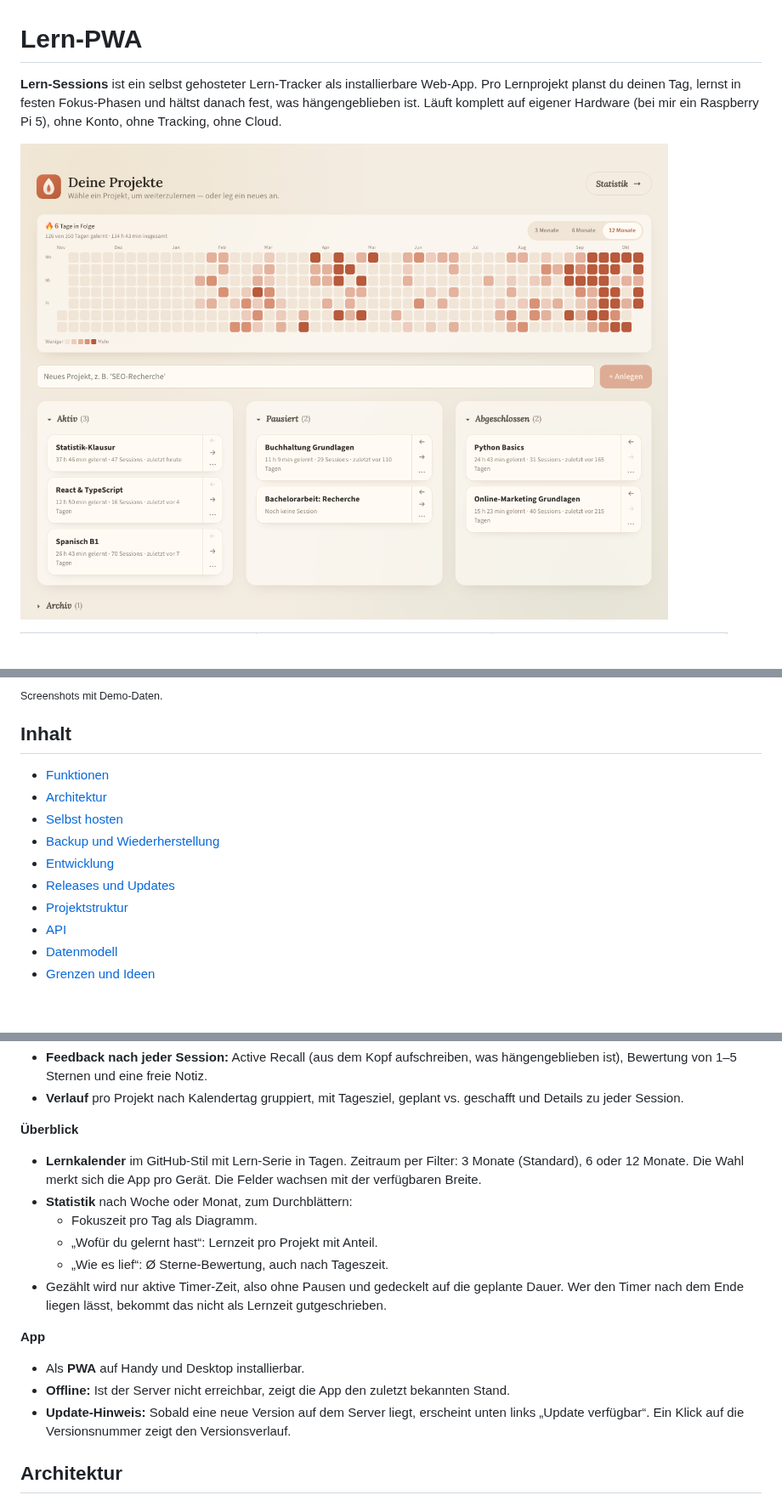
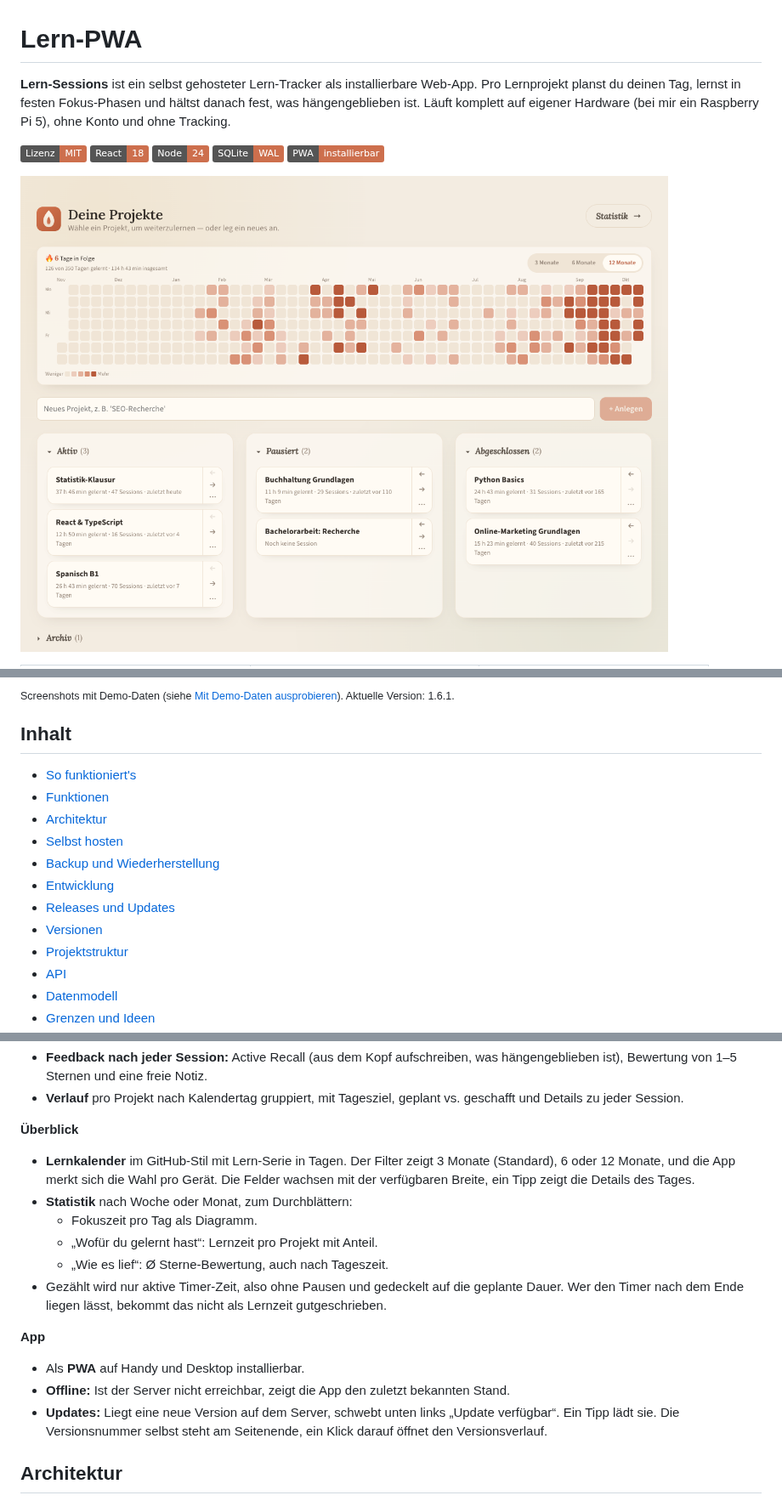
Before and after one commit to Guppy997/lern-pwa, a Markdown page: README.md, 3 parts joined by grey strips. Shown at 85% size. Drawn GitHub-style; badges without logos; blank space fills up the shorter version.

```diff
--- a/README.md
+++ b/README.md
@@ -1,8 +1,14 @@
 # Lern-PWA
 
-**Lern-Sessions** ist ein selbst gehosteter Lern-Tracker als installierbare Web-App. Pro Lernprojekt planst du deinen Tag, lernst in festen Fokus-Phasen und hältst danach fest, was hängengeblieben ist. Läuft komplett auf eigener Hardware (bei mir ein Raspberry Pi 5), ohne Konto, ohne Tracking, ohne Cloud.
+**Lern-Sessions** ist ein selbst gehosteter Lern-Tracker als installierbare Web-App. Pro Lernprojekt planst du deinen Tag, lernst in festen Fokus-Phasen und hältst danach fest, was hängengeblieben ist. Läuft komplett auf eigener Hardware (bei mir ein Raspberry Pi 5), ohne Konto und ohne Tracking.
 
-![Projekt-Board mit Lernkalender](docs/screenshots/board-desktop.png)
+![MIT-Lizenz](https://img.shields.io/badge/Lizenz-MIT-cd6f4d)
+![React 18](https://img.shields.io/badge/React-18-cd6f4d)
+![Node 24](https://img.shields.io/badge/Node-24-cd6f4d)
+![SQLite](https://img.shields.io/badge/SQLite-WAL-cd6f4d)
+![PWA](https://img.shields.io/badge/PWA-installierbar-cd6f4d)
+
+![Projekt-Board mit 12-Monats-Lernkalender](docs/screenshots/board-desktop.png)
 
 <table>
   <tr>
@@ -12,16 +23,18 @@
   </tr>
 </table>
 
-<sub>Screenshots mit Demo-Daten.</sub>
+<sub>Screenshots mit Demo-Daten (siehe <a href="#mit-demo-daten-ausprobieren">Mit Demo-Daten ausprobieren</a>). Aktuelle Version: 1.6.1.</sub>
 
 ## Inhalt
 
+- [So funktioniert's](#so-funktionierts)
 - [Funktionen](#funktionen)
 - [Architektur](#architektur)
 - [Selbst hosten](#selbst-hosten)
 - [Backup und Wiederherstellung](#backup-und-wiederherstellung)
 - [Entwicklung](#entwicklung)
 - [Releases und Updates](#releases-und-updates)
+- [Versionen](#versionen)
 - [Projektstruktur](#projektstruktur)
 - [API](#api)
 - [Datenmodell](#datenmodell)
@@ -47,7 +77,7 @@
 - **Verlauf** pro Projekt nach Kalendertag gruppiert, mit Tagesziel, geplant vs. geschafft und Details zu jeder Session.
 
 **Überblick**
-- **Lernkalender** im GitHub-Stil mit Lern-Serie in Tagen. Zeitraum per Filter: 3 Monate (Standard), 6 oder 12 Monate. Die Wahl merkt sich die App pro Gerät. Die Felder wachsen mit der verfügbaren Breite.
+- **Lernkalender** im GitHub-Stil mit Lern-Serie in Tagen. Der Filter zeigt 3 Monate (Standard), 6 oder 12 Monate, und die App merkt sich die Wahl pro Gerät. Die Felder wachsen mit der verfügbaren Breite, ein Tipp zeigt die Details des Tages.
 - **Statistik** nach Woche oder Monat, zum Durchblättern:
   - Fokuszeit pro Tag als Diagramm.
   - „Wofür du gelernt hast“: Lernzeit pro Projekt mit Anteil.
@@ -57,7 +87,7 @@
 **App**
 - Als **PWA** auf Handy und Desktop installierbar.
 - **Offline:** Ist der Server nicht erreichbar, zeigt die App den zuletzt bekannten Stand.
-- **Update-Hinweis:** Sobald eine neue Version auf dem Server liegt, erscheint unten links „Update verfügbar“. Ein Klick auf die Versionsnummer zeigt den Versionsverlauf.
+- **Updates:** Liegt eine neue Version auf dem Server, schwebt unten links „Update verfügbar“. Ein Tipp lädt sie. Die Versionsnummer selbst steht am Seitenende, ein Klick darauf öffnet den Versionsverlauf.
 
 ## Architektur
 
```
Also changed, not shown: other parts of README.md (+88 -23 lines), docs/screenshots/aktionen-handy.png (added), docs/screenshots/feedback-handy.png (added), docs/screenshots/projekt-handy.png, docs/screenshots/start-handy.png (added), docs/screenshots/statistik-handy.png, 2 other files.
